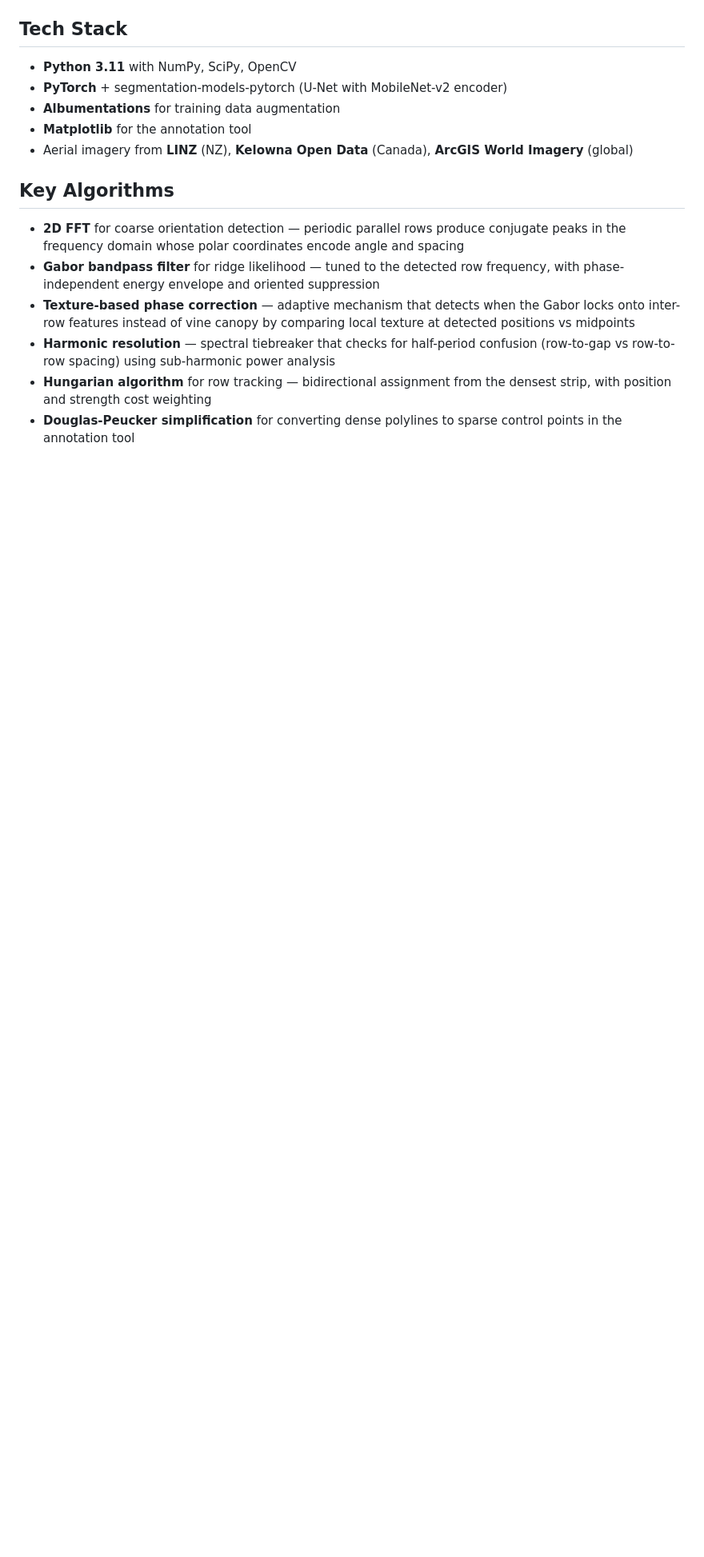
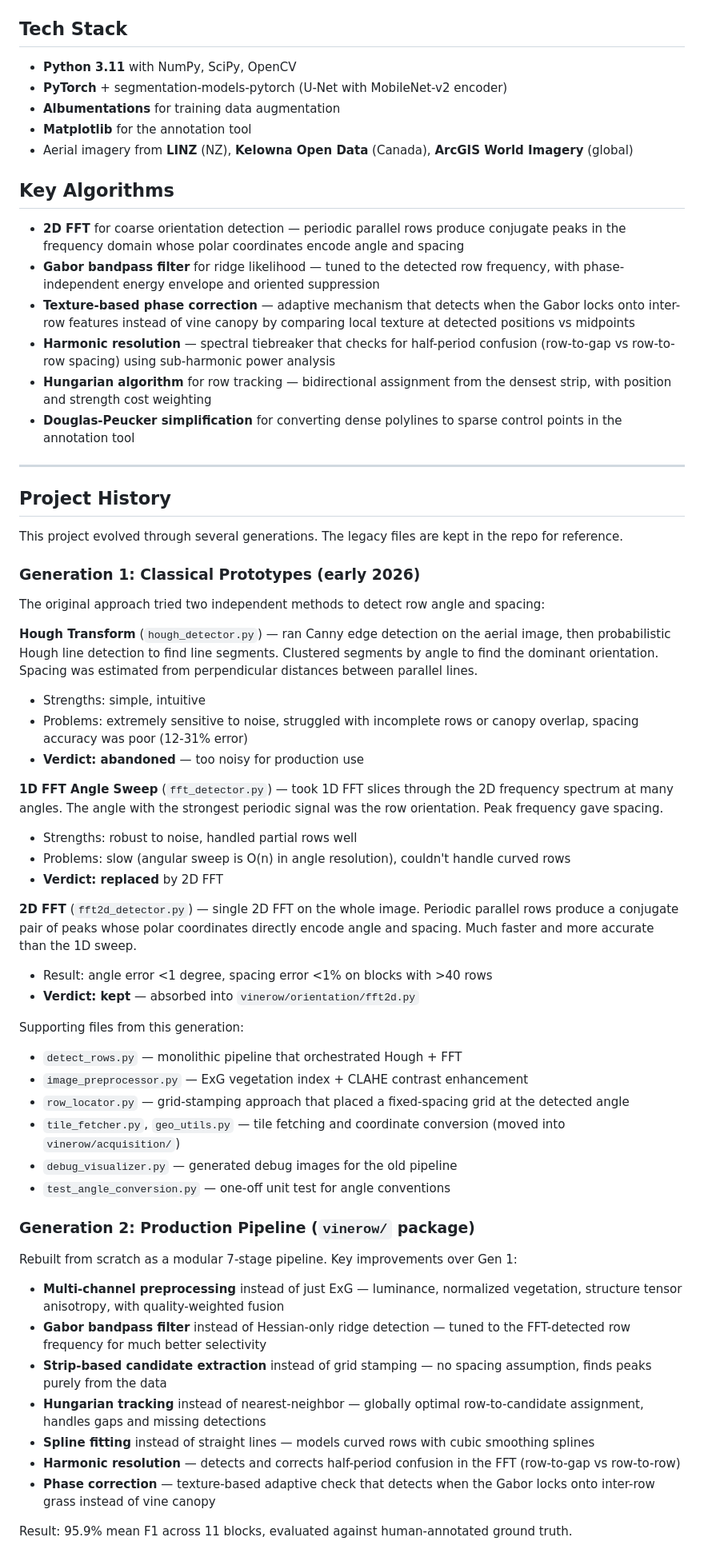
Before and after one commit to neonnature0/CVRowDetection, a Markdown page: README.md, the part around one of its changes. Shown at 80% size. Rendered like a GitHub page; blank space fills up the shorter version.

Commit message:
Add project history and legacy file reference to README

```diff
--- a/README.md
+++ b/README.md
@@ -241,3 +241,53 @@ python -m training.train --run-test --checkpoint training/checkpoints/best_model
 - **Harmonic resolution** — spectral tiebreaker that checks for half-period confusion (row-to-gap vs row-to-row spacing) using sub-harmonic power analysis
 - **Hungarian algorithm** for row tracking — bidirectional assignment from the densest strip, with position and strength cost weighting
 - **Douglas-Peucker simplification** for converting dense polylines to sparse control points in the annotation tool
+
+---
+
+## Project History
+
+This project evolved through several generations. The legacy files are kept in the repo for reference.
+
+### Generation 1: Classical Prototypes (early 2026)
+
+The original approach tried two independent methods to detect row angle and spacing:
+
+**Hough Transform** (`hough_detector.py`) — ran Canny edge detection on the aerial image, then probabilistic Hough line detection to find line segments. Clustered segments by angle to find the dominant orientation. Spacing was estimated from perpendicular distances between parallel lines.
+
+- Strengths: simple, intuitive
+- Problems: extremely sensitive to noise, struggled with incomplete rows or canopy overlap, spacing accuracy was poor (12-31% error)
+- **Verdict: abandoned** — too noisy for production use
+
+**1D FFT Angle Sweep** (`fft_detector.py`) — took 1D FFT slices through the 2D frequency spectrum at many angles. The angle with the strongest periodic signal was the row orientation. Peak frequency gave spacing.
+
+- Strengths: robust to noise, handled partial rows well
+- Problems: slow (angular sweep is O(n) in angle resolution), couldn't handle curved rows
+- **Verdict: replaced** by 2D FFT
+
+**2D FFT** (`fft2d_detector.py`) — single 2D FFT on the whole image. Periodic parallel rows produce a conjugate pair of peaks whose polar coordinates directly encode angle and spacing. Much faster and more accurate than the 1D sweep.
+
+- Result: angle error <1 degree, spacing error <1% on blocks with >40 rows
+- **Verdict: kept** — absorbed into `vinerow/orientation/fft2d.py`
+
+Supporting files from this generation:
+- `detect_rows.py` — monolithic pipeline that orchestrated Hough + FFT
+- `image_preprocessor.py` — ExG vegetation index + CLAHE contrast enhancement
+- `row_locator.py` — grid-stamping approach that placed a fixed-spacing grid at the detected angle
+- `tile_fetcher.py`, `geo_utils.py` — tile fetching and coordinate conversion (moved into `vinerow/acquisition/`)
+- `debug_visualizer.py` — generated debug images for the old pipeline
+- `test_angle_conversion.py` — one-off unit test for angle conventions
+
+### Generation 2: Production Pipeline (`vinerow/` package)
+
+Rebuilt from scratch as a modular 7-stage pipeline. Key improvements over Gen 1:
+
+- **Multi-channel preprocessing** instead of just ExG — luminance, normalized vegetation, structure tensor anisotropy, with quality-weighted fusion
+- **Gabor bandpass filter** instead of Hessian-only ridge detection — tuned to the FFT-detected row frequency for much better selectivity
+- **Strip-based candidate extraction** instead of grid stamping — no spacing assumption, finds peaks purely from the data
+- **Hungarian tracking** instead of nearest-neighbor — globally optimal row-to-candidate assignment, handles gaps and missing detections
+- **Spline fitting** instead of straight lines — models curved rows with cubic smoothing splines
+- **Harmonic resolution** — detects and corrects half-period confusion in the FFT (row-to-gap vs row-to-row)
+- **Phase correction** — texture-based adaptive check that detects when the Gabor locks onto inter-row grass instead of vine canopy
+
+Result: 95.9% mean F1 across 11 blocks, evaluated against human-annotated ground truth.
+
```
Also changed, not shown: other parts of README.md (+27 -0 lines).
